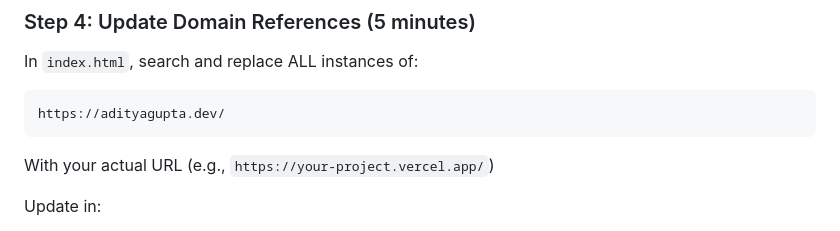
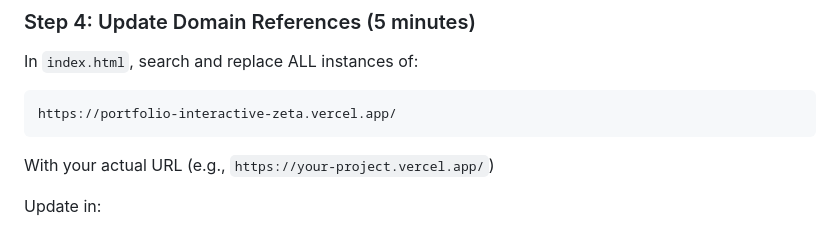
Before and after one commit to AdityaTheHustler/portfolio-interactive, a Markdown page: NEXT-STEPS.md, the part around the change. Rendered like a GitHub page.

Commit message:
Fix: Update placeholder URL to actual Vercel URL

````diff
--- a/NEXT-STEPS.md
+++ b/NEXT-STEPS.md
@@ -60,7 +60,7 @@ git push -u origin main
 
 In `index.html`, search and replace ALL instances of:
 ```
-https://adityagupta.dev/
+https://portfolio-interactive-zeta.vercel.app/
 ```
 With your actual URL (e.g., `https://your-project.vercel.app/`)
 
````
